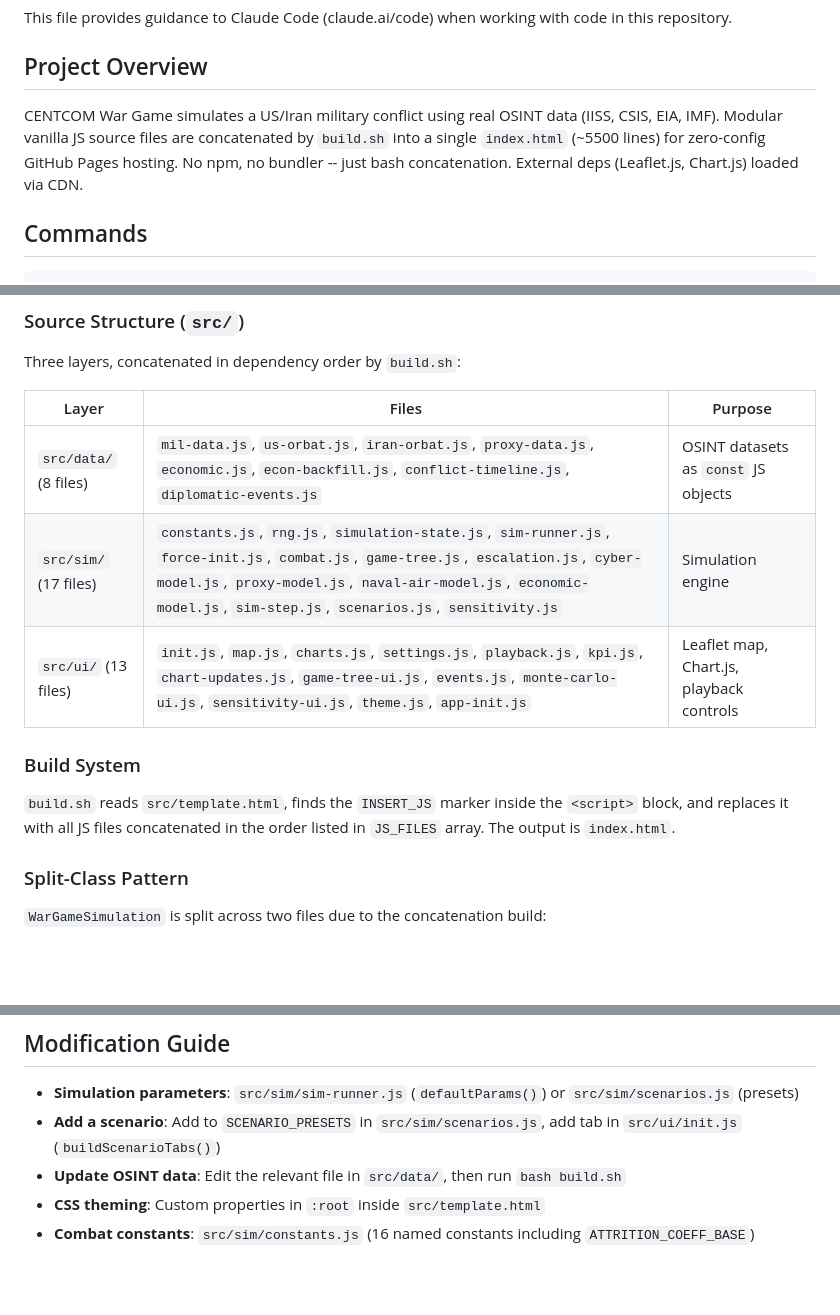
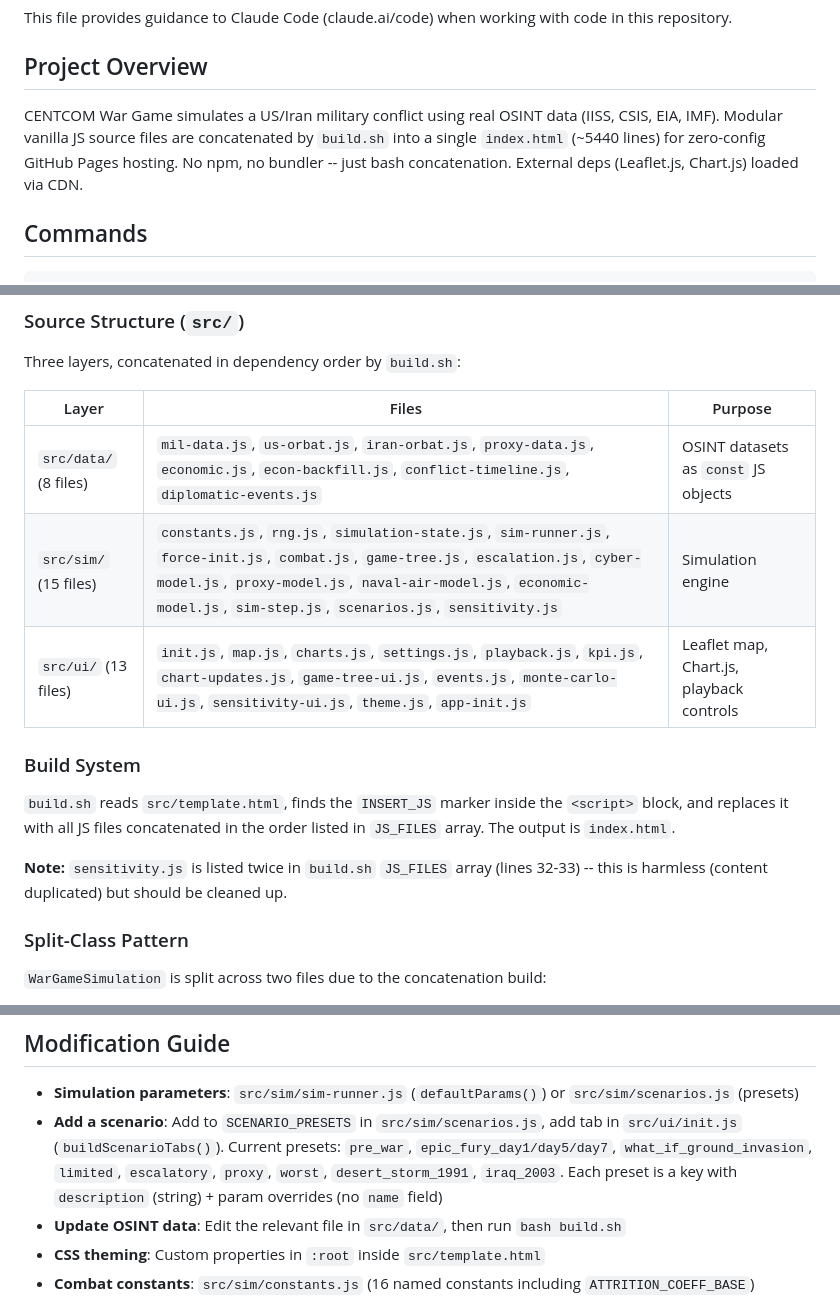
Before and after one commit to eesb99/centcom-wargame-ghpages, a Markdown page: CLAUDE.md, 3 parts joined by grey strips. Rendered like a GitHub page; blank space fills up the shorter version.

Commit message:
docs: update CLAUDE.md with accurate file counts and scenario details
Co-Authored-By: Claude Opus 4.6 <noreply@anthropic.com>

```diff
--- a/CLAUDE.md
+++ b/CLAUDE.md
@@ -4,7 +4,7 @@ This file provides guidance to Claude Code (claude.ai/code) when working with co
 
 ## Project Overview
 
-CENTCOM War Game simulates a US/Iran military conflict using real OSINT data (IISS, CSIS, EIA, IMF). Modular vanilla JS source files are concatenated by `build.sh` into a single `index.html` (~5500 lines) for zero-config GitHub Pages hosting. No npm, no bundler -- just bash concatenation. External deps (Leaflet.js, Chart.js) loaded via CDN.
+CENTCOM War Game simulates a US/Iran military conflict using real OSINT data (IISS, CSIS, EIA, IMF). Modular vanilla JS source files are concatenated by `build.sh` into a single `index.html` (~5440 lines) for zero-config GitHub Pages hosting. No npm, no bundler -- just bash concatenation. External deps (Leaflet.js, Chart.js) loaded via CDN.
 
 ## Commands
 
@@ -34,12 +34,14 @@ Three layers, concatenated in dependency order by `build.sh`:
 | Layer | Files | Purpose |
 |-------|-------|---------|
 | `src/data/` (8 files) | `mil-data.js`, `us-orbat.js`, `iran-orbat.js`, `proxy-data.js`, `economic.js`, `econ-backfill.js`, `conflict-timeline.js`, `diplomatic-events.js` | OSINT datasets as `const` JS objects |
-| `src/sim/` (17 files) | `constants.js`, `rng.js`, `simulation-state.js`, `sim-runner.js`, `force-init.js`, `combat.js`, `game-tree.js`, `escalation.js`, `cyber-model.js`, `proxy-model.js`, `naval-air-model.js`, `economic-model.js`, `sim-step.js`, `scenarios.js`, `sensitivity.js` | Simulation engine |
+| `src/sim/` (15 files) | `constants.js`, `rng.js`, `simulation-state.js`, `sim-runner.js`, `force-init.js`, `combat.js`, `game-tree.js`, `escalation.js`, `cyber-model.js`, `proxy-model.js`, `naval-air-model.js`, `economic-model.js`, `sim-step.js`, `scenarios.js`, `sensitivity.js` | Simulation engine |
 | `src/ui/` (13 files) | `init.js`, `map.js`, `charts.js`, `settings.js`, `playback.js`, `kpi.js`, `chart-updates.js`, `game-tree-ui.js`, `events.js`, `monte-carlo-ui.js`, `sensitivity-ui.js`, `theme.js`, `app-init.js` | Leaflet map, Chart.js, playback controls |
 
 ### Build System
 
 `build.sh` reads `src/template.html`, finds the `INSERT_JS` marker inside the `<script>` block, and replaces it with all JS files concatenated in the order listed in `JS_FILES` array. The output is `index.html`.
+
+**Note:** `sensitivity.js` is listed twice in `build.sh` `JS_FILES` array (lines 32-33) -- this is harmless (content duplicated) but should be cleaned up.
 
 ### Split-Class Pattern
 
@@ -69,7 +71,7 @@ This avoids ES modules -- the source uses `var`/`const` at file scope (not `expo
 ## Modification Guide
 
 - **Simulation parameters**: `src/sim/sim-runner.js` (`defaultParams()`) or `src/sim/scenarios.js` (presets)
-- **Add a scenario**: Add to `SCENARIO_PRESETS` in `src/sim/scenarios.js`, add tab in `src/ui/init.js` (`buildScenarioTabs()`)
+- **Add a scenario**: Add to `SCENARIO_PRESETS` in `src/sim/scenarios.js`, add tab in `src/ui/init.js` (`buildScenarioTabs()`). Current presets: `pre_war`, `epic_fury_day1/day5/day7`, `what_if_ground_invasion`, `limited`, `escalatory`, `proxy`, `worst`, `desert_storm_1991`, `iraq_2003`. Each preset is a key with `description` (string) + param overrides (no `name` field)
 - **Update OSINT data**: Edit the relevant file in `src/data/`, then run `bash build.sh`
 - **CSS theming**: Custom properties in `:root` inside `src/template.html`
 - **Combat constants**: `src/sim/constants.js` (16 named constants including `ATTRITION_COEFF_BASE`)
```
